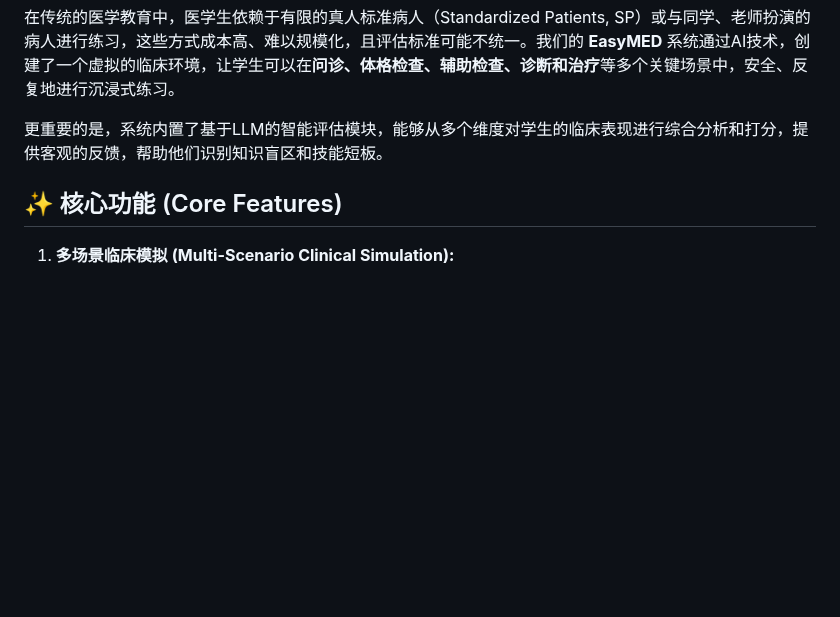
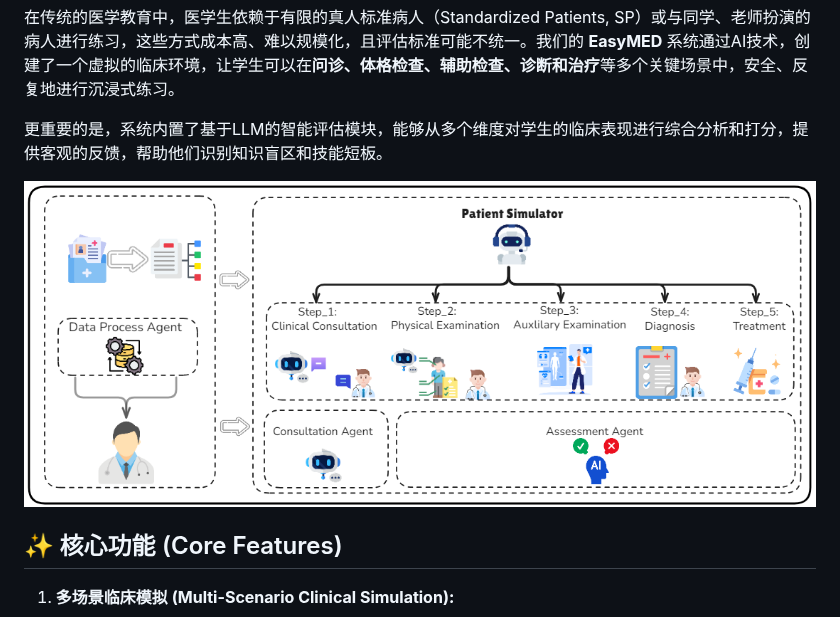
Before and after one commit to FreedomIntelligence/EasyMED, a Markdown page: README.md, the part around the change. Drawn GitHub-style; blank space fills up the shorter version.

```diff
--- a/README.md
+++ b/README.md
@@ -21,6 +21,8 @@
 在传统的医学教育中，医学生依赖于有限的真人标准病人（Standardized Patients, SP）或与同学、老师扮演的病人进行练习，这些方式成本高、难以规模化，且评估标准可能不统一。我们的 **EasyMED** 系统通过AI技术，创建了一个虚拟的临床环境，让学生可以在**问诊、体格检查、辅助检查、诊断和治疗**等多个关键场景中，安全、反复地进行沉浸式练习。
 
 更重要的是，系统内置了基于LLM的智能评估模块，能够从多个维度对学生的临床表现进行综合分析和打分，提供客观的反馈，帮助他们识别知识盲区和技能短板。
+
+![实验设计流程图](./images/workflow.png)
 
 ## ✨ 核心功能 (Core Features)
 
```
